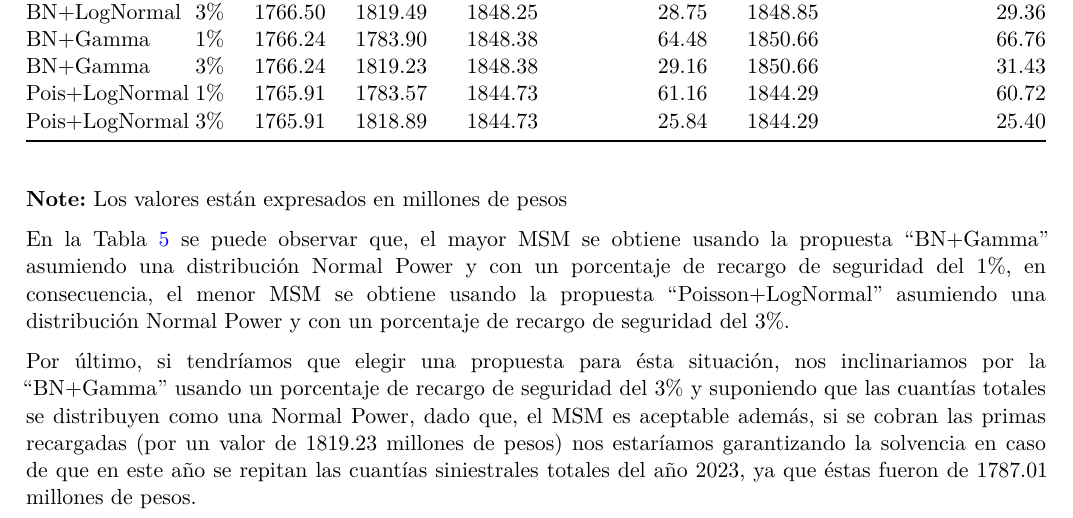
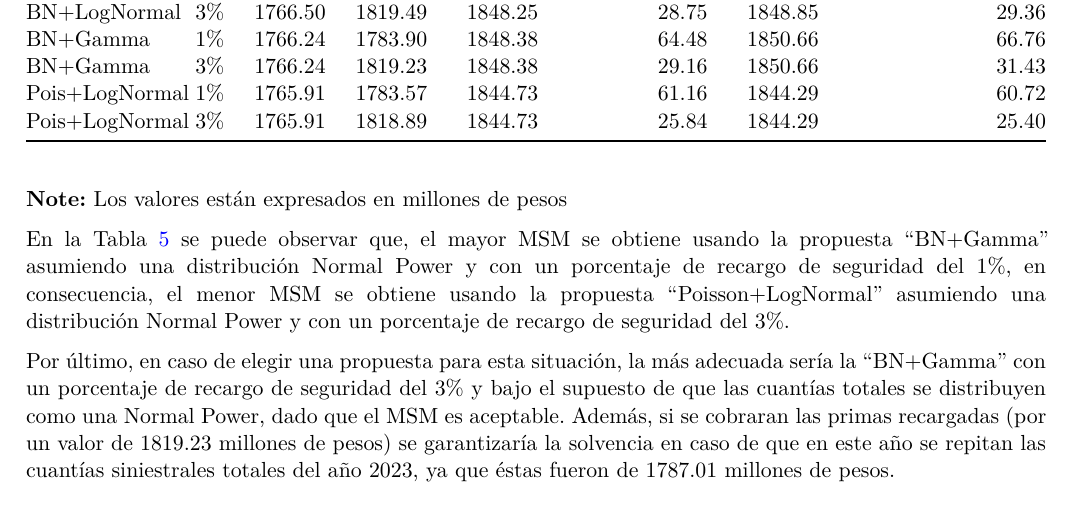
Before and after one commit to Franco-Santini/tp_seguros, a Quarto document (Informe/Tp_seguros.qmd): part of page 12 of 13, cut so that both start at the same text. The pictures show the output file Informe/Tp_seguros.pdf that the author committed with the source.

Commit message:
Algunas correcciones del último párrafo

```diff
--- a/Informe/Tp_seguros.qmd
+++ b/Informe/Tp_seguros.qmd
@@ -776,7 +776,7 @@ rbind(prop1, prop2, prop3) |>
 
 En la @tbl-seg5 se puede observar que, el mayor MSM se obtiene usando la propuesta "BN+Gamma" asumiendo una distribución Normal Power y con un porcentaje de recargo de seguridad del 1%, en consecuencia, el menor MSM se obtiene usando la propuesta "Poisson+LogNormal" asumiendo una distribución Normal Power y con un porcentaje de recargo de seguridad del 3%.
 
-Por último, si tendríamos que elegir una propuesta para ésta situación, nos inclinariamos por la "BN+Gamma" usando un porcentaje de recargo de seguridad del 3% y suponiendo que las cuantías totales se distribuyen como una Normal Power, dado que, el MSM es aceptable además, si se cobran las primas recargadas (por un valor de `r round(prop2$PR[2], 2)` millones de pesos) nos estaríamos garantizando la solvencia en caso de que en este año se repitan las cuantías siniestrales totales del año 2023, ya que éstas fueron de `r round(cuantia_total/1000000, 2)` millones de pesos.
+Por último, en caso de elegir una propuesta para esta situación, la más adecuada sería la "BN+Gamma" con un porcentaje de recargo de seguridad del 3% y bajo el supuesto de que las cuantías totales se distribuyen como una Normal Power, dado que el MSM es aceptable. Además, si se cobraran las primas recargadas (por un valor de `r round(prop2$PR[2], 2)` millones de pesos) se garantizaría la solvencia en caso de que en este año se repitan las cuantías siniestrales totales del año 2023, ya que éstas fueron de `r round(cuantia_total/1000000, 2)` millones de pesos.
 
 \newpage
 
```
Also changed, not shown: Informe/Tp_seguros.pdf.
